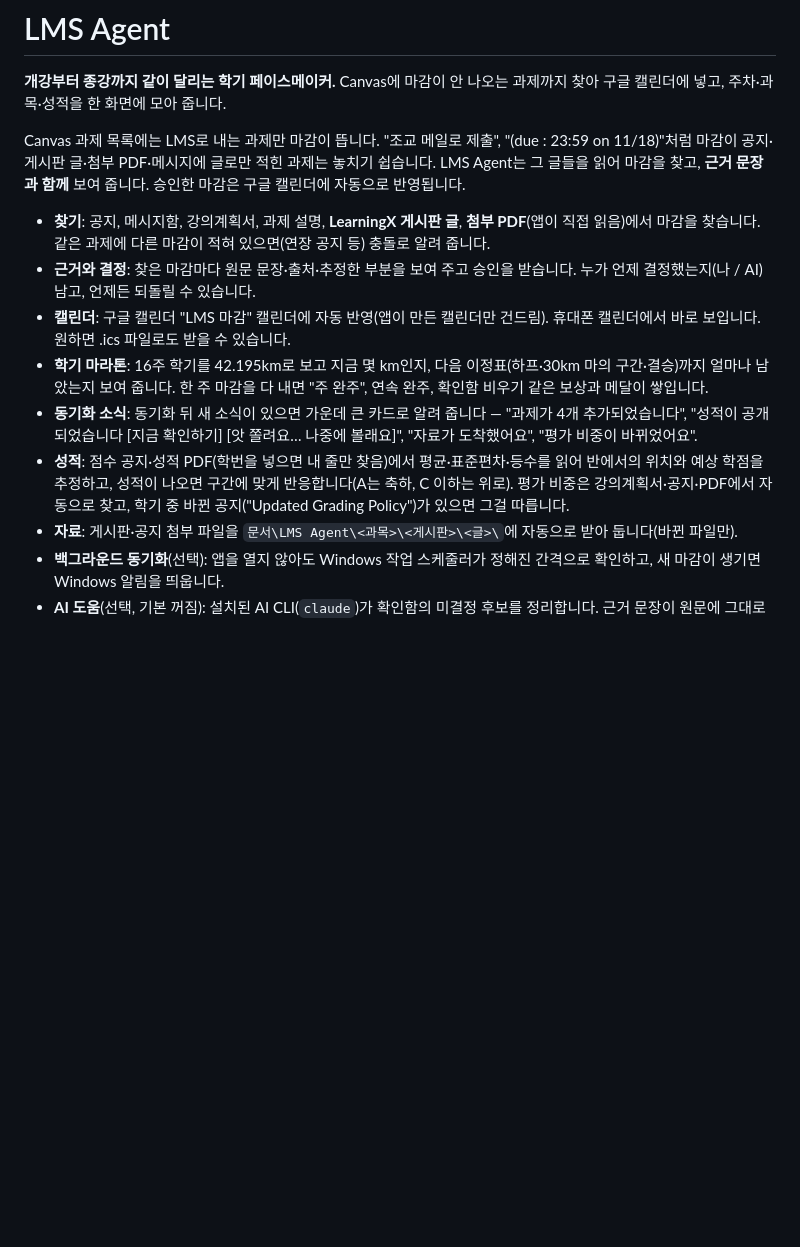
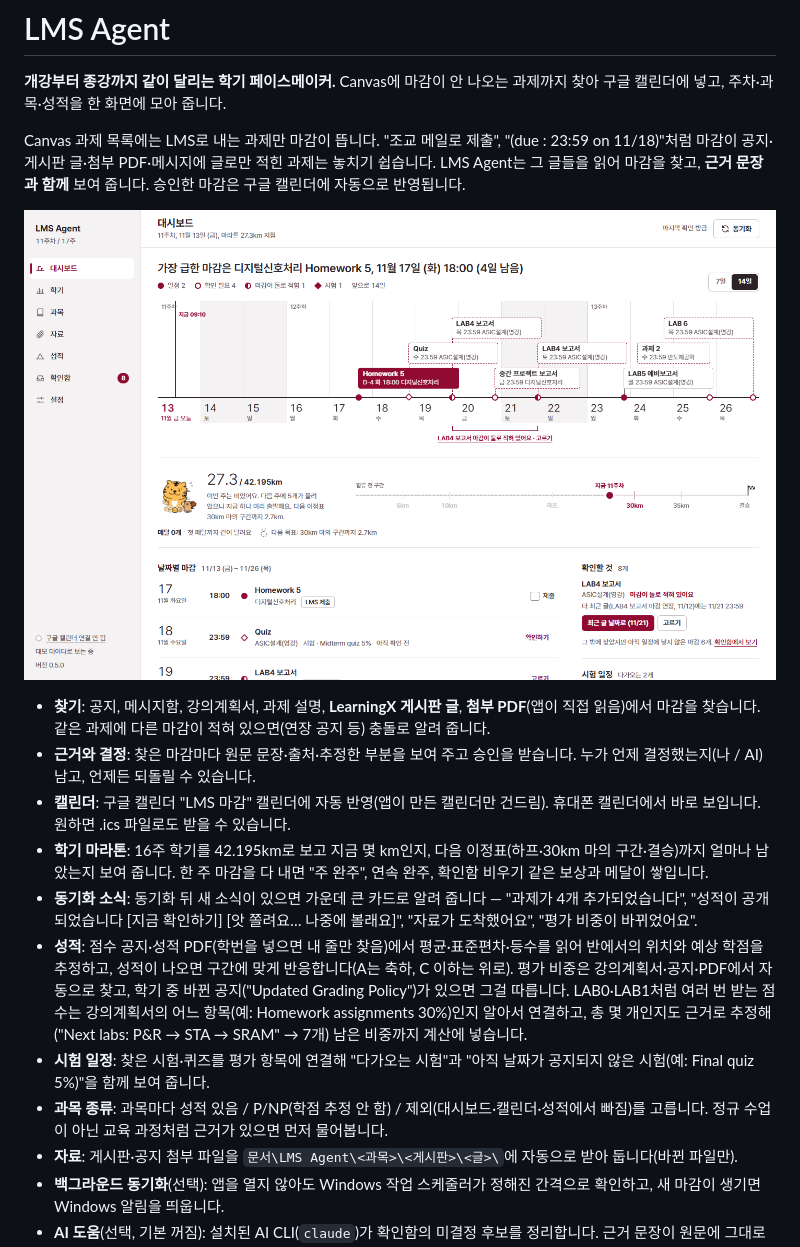
Before and after one commit to hbean00/LMS_agent, a Markdown page: README.md, the part around one of its changes. GitHub-like rendering; pictures changed too: docs/images/dashboard.png (added); blank space fills up the shorter version.

Commit message:
README: 화면 둘러보기(데모 화면 5장) — 처음 소식 카드, 대시보드, 확인함, LAB 점수 연결, 과목 평가 지도·과목 종류
Co-Authored-By: Claude Opus 5.5 <noreply@anthropic.com>

```diff
--- a/README.md
+++ b/README.md
@@ -5,12 +5,17 @@
 Canvas 과제 목록에는 LMS로 내는 과제만 마감이 뜹니다. "조교 메일로 제출", "(due : 23:59 on 11/18)"처럼 마감이 공지·게시판 글·첨부 PDF·메시지에 글로만 적힌 과제는 놓치기 쉽습니다.
 LMS Agent는 그 글들을 읽어 마감을 찾고, **근거 문장과 함께** 보여 줍니다. 승인한 마감은 구글 캘린더에 자동으로 반영됩니다.
 
+![대시보드: 앞으로 2주 마감이 날짜 축 위에, 그 아래 학기 마라톤](docs/images/dashboard.png)
+
 - **찾기**: 공지, 메시지함, 강의계획서, 과제 설명, **LearningX 게시판 글**, **첨부 PDF**(앱이 직접 읽음)에서 마감을 찾습니다. 같은 과제에 다른 마감이 적혀 있으면(연장 공지 등) 충돌로 알려 줍니다.
 - **근거와 결정**: 찾은 마감마다 원문 문장·출처·추정한 부분을 보여 주고 승인을 받습니다. 누가 언제 결정했는지(나 / AI) 남고, 언제든 되돌릴 수 있습니다.
 - **캘린더**: 구글 캘린더 "LMS 마감" 캘린더에 자동 반영(앱이 만든 캘린더만 건드림). 휴대폰 캘린더에서 바로 보입니다. 원하면 .ics 파일로도 받을 수 있습니다.
 - **학기 마라톤**: 16주 학기를 42.195km로 보고 지금 몇 km인지, 다음 이정표(하프·30km 마의 구간·결승)까지 얼마나 남았는지 보여 줍니다. 한 주 마감을 다 내면 "주 완주", 연속 완주, 확인함 비우기 같은 보상과 메달이 쌓입니다.
 - **동기화 소식**: 동기화 뒤 새 소식이 있으면 가운데 큰 카드로 알려 줍니다 — "과제가 4개 추가되었습니다", "성적이 공개되었습니다 [지금 확인하기] [앗 쫄려요… 나중에 볼래요]", "자료가 도착했어요", "평가 비중이 바뀌었어요".
 - **성적**: 점수 공지·성적 PDF(학번을 넣으면 내 줄만 찾음)에서 평균·표준편차·등수를 읽어 반에서의 위치와 예상 학점을 추정하고, 성적이 나오면 구간에 맞게 반응합니다(A는 축하, C 이하는 위로). 평가 비중은 강의계획서·공지·PDF에서 자동으로 찾고, 학기 중 바뀐 공지("Updated Grading Policy")가 있으면 그걸 따릅니다.
+  LAB0·LAB1처럼 여러 번 받는 점수는 강의계획서의 어느 항목(예: Homework assignments 30%)인지 알아서 연결하고, 총 몇 개인지도 근거로 추정해("Next labs: P&R → STA → SRAM" → 7개) 남은 비중까지 계산에 넣습니다.
+- **시험 일정**: 찾은 시험·퀴즈를 평가 항목에 연결해 "다가오는 시험"과 "아직 날짜가 공지되지 않은 시험(예: Final quiz 5%)"을 함께 보여 줍니다.
+- **과목 종류**: 과목마다 성적 있음 / P/NP(학점 추정 안 함) / 제외(대시보드·캘린더·성적에서 빠짐)를 고릅니다. 정규 수업이 아닌 교육 과정처럼 근거가 있으면 먼저 물어봅니다.
 - **자료**: 게시판·공지 첨부 파일을 `문서\LMS Agent\<과목>\<게시판>\<글>\`에 자동으로 받아 둡니다(바뀐 파일만).
 - **백그라운드 동기화**(선택): 앱을 열지 않아도 Windows 작업 스케줄러가 정해진 간격으로 확인하고, 새 마감이 생기면 Windows 알림을 띄웁니다.
 - **AI 도움**(선택, 기본 꺼짐): 설치된 AI CLI(`claude`)가 확인함의 미결정 후보를 정리합니다. 근거 문장이 원문에 그대로 있는지 등 하네스가 검증한 결정만 "AI" 표시·이유와 함께 반영되고, 하나씩 되돌릴 수 있습니다.
```
Also changed, not shown: other parts of README.md (+32 -0 lines), docs/images/courses.png (added), docs/images/first-run-news.png (added), docs/images/grade-items.png (added), docs/images/review.png (added).
